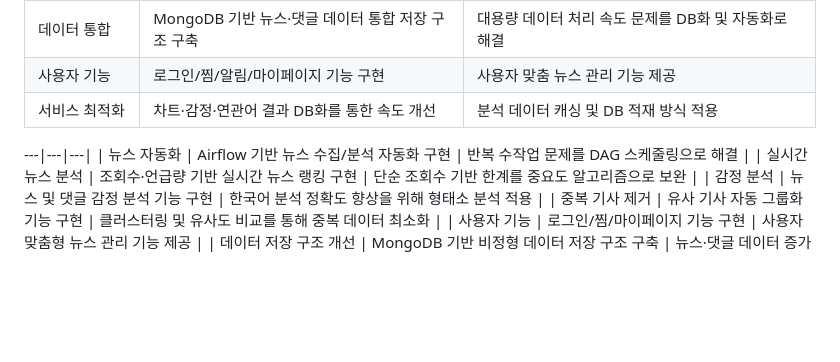
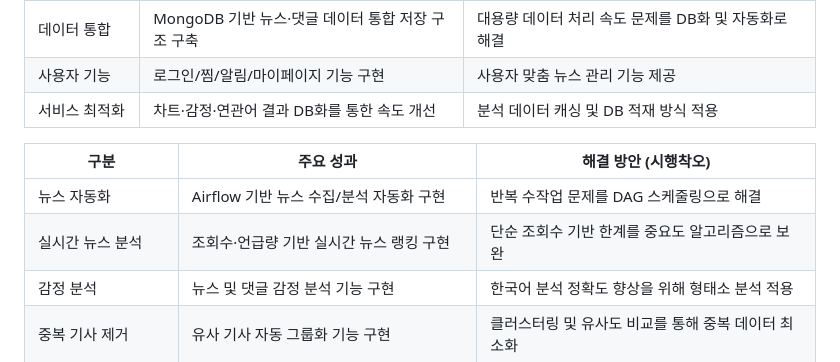
Before and after one commit to jinmiee/news-exploration, a Markdown page: README.md, the part around the change. Drawn GitHub-style; blank space fills up the shorter version.

```diff
--- a/README.md
+++ b/README.md
@@ -130,7 +130,8 @@
 | 사용자 기능     | 로그인/찜/알림/마이페이지 기능 구현                 | 사용자 맞춤 뉴스 관리 기능 제공                           |
 | 서비스 최적화    | 차트·감정·연관어 결과 DB화를 통한 속도 개선           | 분석 데이터 캐싱 및 DB 적재 방식 적용                      |
 
----|---|---|
+| 구분 | 주요 성과 | 해결 방안 (시행착오) |
+|---|---|---|
 | 뉴스 자동화 | Airflow 기반 뉴스 수집/분석 자동화 구현 | 반복 수작업 문제를 DAG 스케줄링으로 해결 |
 | 실시간 뉴스 분석 | 조회수·언급량 기반 실시간 뉴스 랭킹 구현 | 단순 조회수 기반 한계를 중요도 알고리즘으로 보완 |
 | 감정 분석 | 뉴스 및 댓글 감정 분석 기능 구현 | 한국어 분석 정확도 향상을 위해 형태소 분석 적용 |
```
